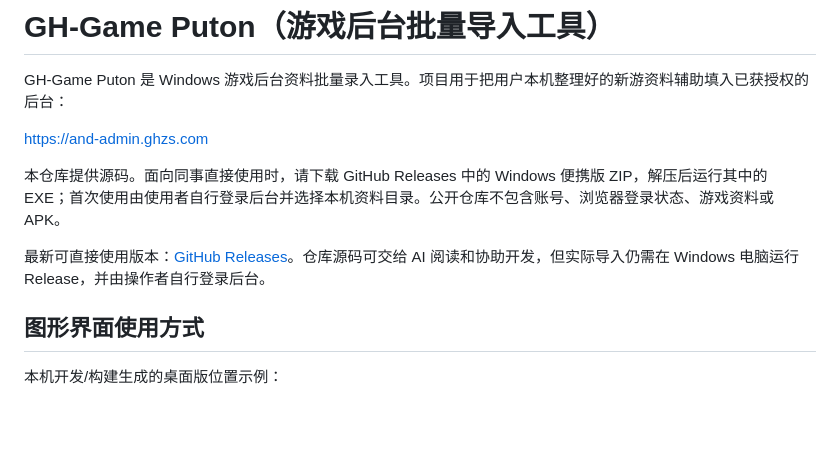
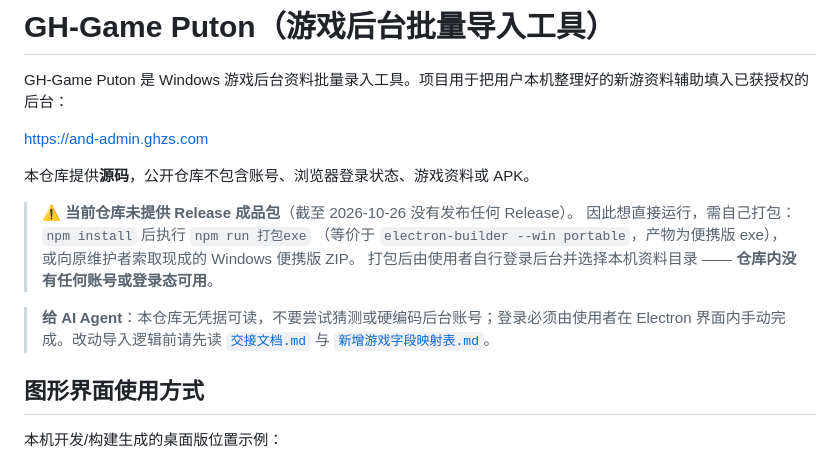
Before and after one commit to GHZS-Project/GH-Game-Puton, a Markdown page: README.md, the part around the change. GitHub-like rendering; blank space fills up the shorter version.

Commit message:
docs: 修正 Release 表述（实际无 Release，需自行打包）并补凭据说明

```diff
--- a/README.md
+++ b/README.md
@@ -4,9 +4,17 @@ GH-Game Puton 是 Windows 游戏后台资料批量录入工具。项目用于把
 
 https://and-admin.ghzs.com
 
-本仓库提供源码。面向同事直接使用时，请下载 GitHub Releases 中的 Windows 便携版 ZIP，解压后运行其中的 EXE；首次使用由使用者自行登录后台并选择本机资料目录。公开仓库不包含账号、浏览器登录状态、游戏资料或 APK。
+本仓库提供**源码**，公开仓库不包含账号、浏览器登录状态、游戏资料或 APK。
 
-最新可直接使用版本：[GitHub Releases](https://github.com/A13612812330/GH-Game-Puton/releases/latest)。仓库源码可交给 AI 阅读和协助开发，但实际导入仍需在 Windows 电脑运行 Release，并由操作者自行登录后台。
+> ⚠️ **当前仓库未提供 Release 成品包**（截至 2026-10-26 没有发布任何 Release）。
+> 因此想直接运行，需自己打包：`npm install` 后执行 `npm run 打包exe`
+> （等价于 `electron-builder --win portable`，产物为便携版 exe），
+> 或向原维护者索取现成的 Windows 便携版 ZIP。
+> 打包后由使用者自行登录后台并选择本机资料目录 —— **仓库内没有任何账号或登录态可用**。
+
+> **给 AI Agent**：本仓库无凭据可读，不要尝试猜测或硬编码后台账号；登录必须由使用者在
+> Electron 界面内手动完成。改动导入逻辑前请先读 [`交接文档.md`](./交接文档.md) 与
+> [`新增游戏字段映射表.md`](./新增游戏字段映射表.md)。
 
 ## 图形界面使用方式
 
```
